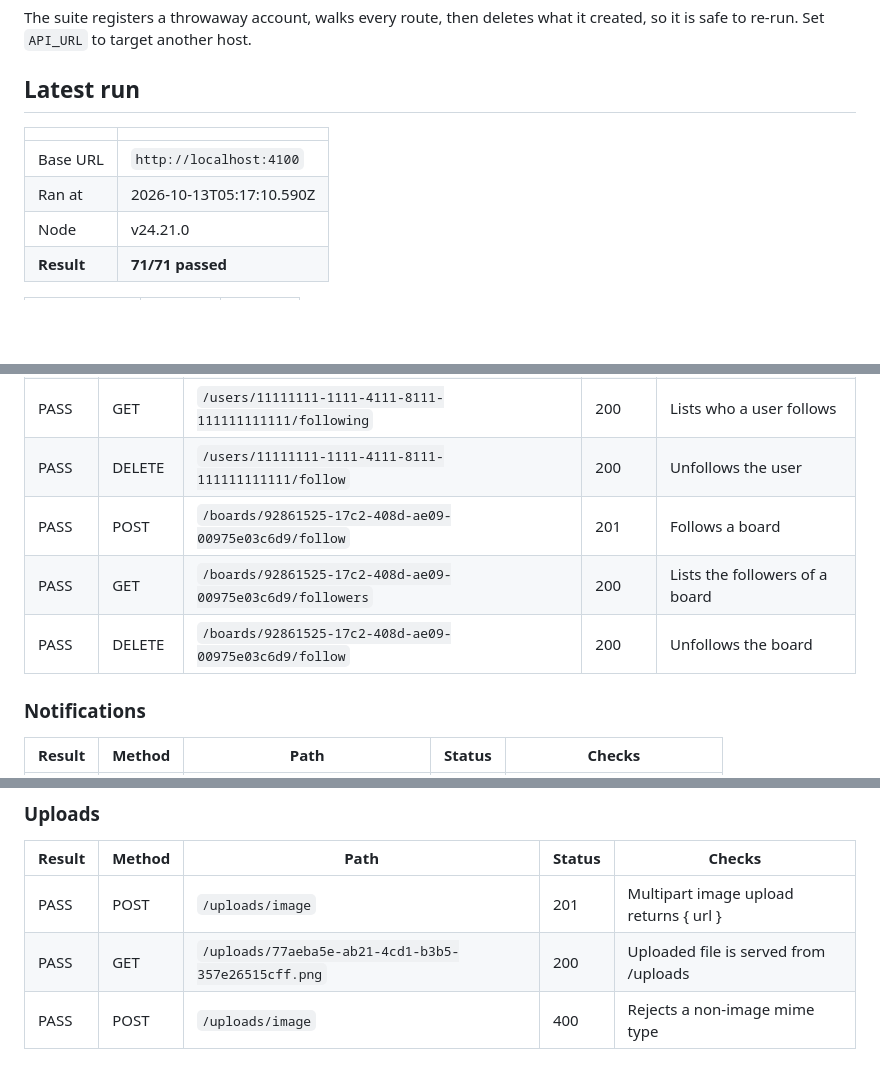
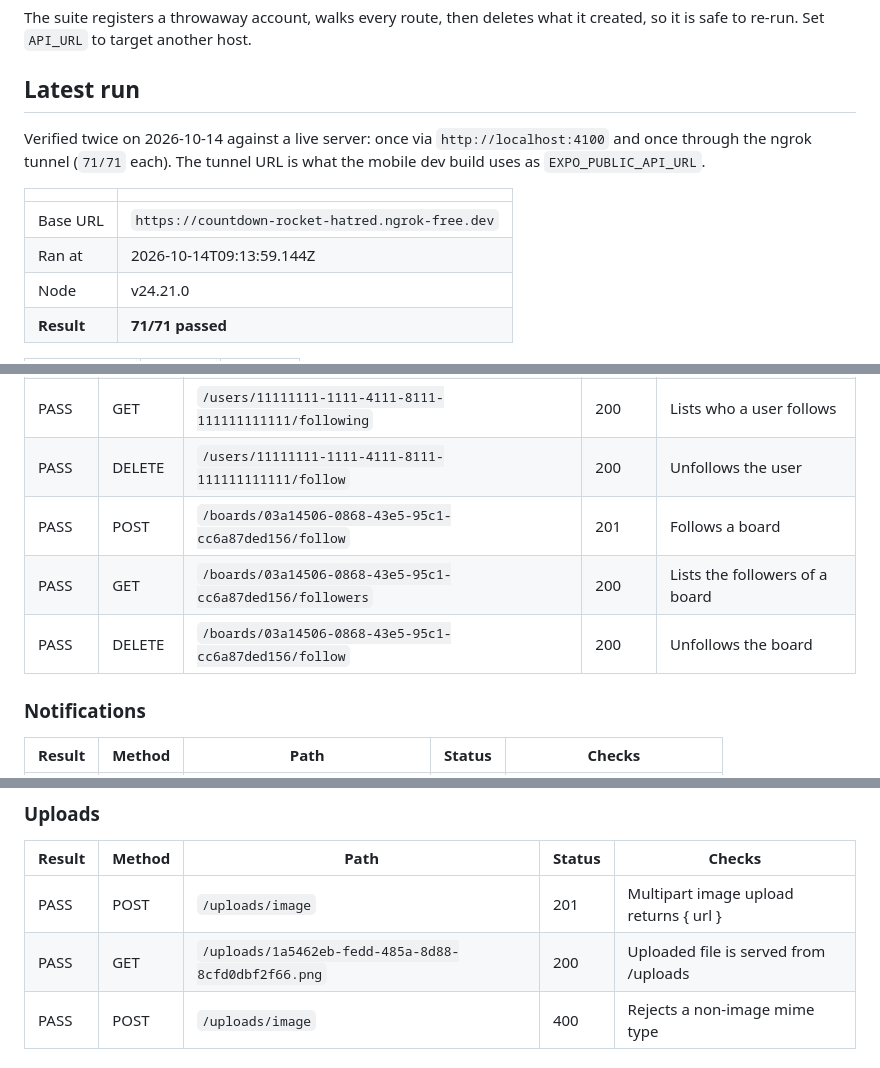
Before and after one commit to bluehawk1711/travel-board, a Markdown page: testing.md, 3 parts joined by grey strips. Rendered like a GitHub page; blank space fills up the shorter version.

```diff
--- a/testing.md
+++ b/testing.md
@@ -12,10 +12,12 @@ The suite registers a throwaway account, walks every route, then deletes what it
 
 ## Latest run
 
+Verified twice on 2026-10-14 against a live server: once via `http://localhost:4100` and once through the ngrok tunnel (`71/71` each). The tunnel URL is what the mobile dev build uses as `EXPO_PUBLIC_API_URL`.
+
 | | |
 |---|---|
-| Base URL | `http://localhost:4100` |
-| Ran at | 2026-10-13T05:17:10.590Z |
+| Base URL | `https://countdown-rocket-hatred.ngrok-free.dev` |
+| Ran at | 2026-10-14T09:13:59.144Z |
 | Node | v24.21.0 |
 | **Result** | **71/71 passed** |
 
@@ -135,9 +137,9 @@ The suite registers a throwaway account, walks every route, then deletes what it
 | PASS | GET | `/users/11111111-1111-4111-8111-111111111111/followers` | 200 | Lists the followers of a user |
 | PASS | GET | `/users/11111111-1111-4111-8111-111111111111/following` | 200 | Lists who a user follows |
 | PASS | DELETE | `/users/11111111-1111-4111-8111-111111111111/follow` | 200 | Unfollows the user |
-| PASS | POST | `/boards/92861525-17c2-408d-ae09-00975e03c6d9/follow` | 201 | Follows a board |
-| PASS | GET | `/boards/92861525-17c2-408d-ae09-00975e03c6d9/followers` | 200 | Lists the followers of a board |
-| PASS | DELETE | `/boards/92861525-17c2-408d-ae09-00975e03c6d9/follow` | 200 | Unfollows the board |
+| PASS | POST | `/boards/03a14506-0868-43e5-95c1-cc6a87ded156/follow` | 201 | Follows a board |
+| PASS | GET | `/boards/03a14506-0868-43e5-95c1-cc6a87ded156/followers` | 200 | Lists the followers of a board |
+| PASS | DELETE | `/boards/03a14506-0868-43e5-95c1-cc6a87ded156/follow` | 200 | Unfollows the board |
 
 ### Notifications
 
@@ -158,7 +160,7 @@ The suite registers a throwaway account, walks every route, then deletes what it
 | Result | Method | Path | Status | Checks |
 |---|---|---|---|---|
 | PASS | POST | `/uploads/image` | 201 | Multipart image upload returns { url } |
-| PASS | GET | `/uploads/77aeba5e-ab21-4cd1-b3b5-357e26515cff.png` | 200 | Uploaded file is served from /uploads |
+| PASS | GET | `/uploads/1a5462eb-fedd-485a-8d88-8cfd0dbf2f66.png` | 200 | Uploaded file is served from /uploads |
 | PASS | POST | `/uploads/image` | 400 | Rejects a non-image mime type |
 
 ### Places
```
Also changed, not shown: other parts of testing.md (+28 -28 lines).
